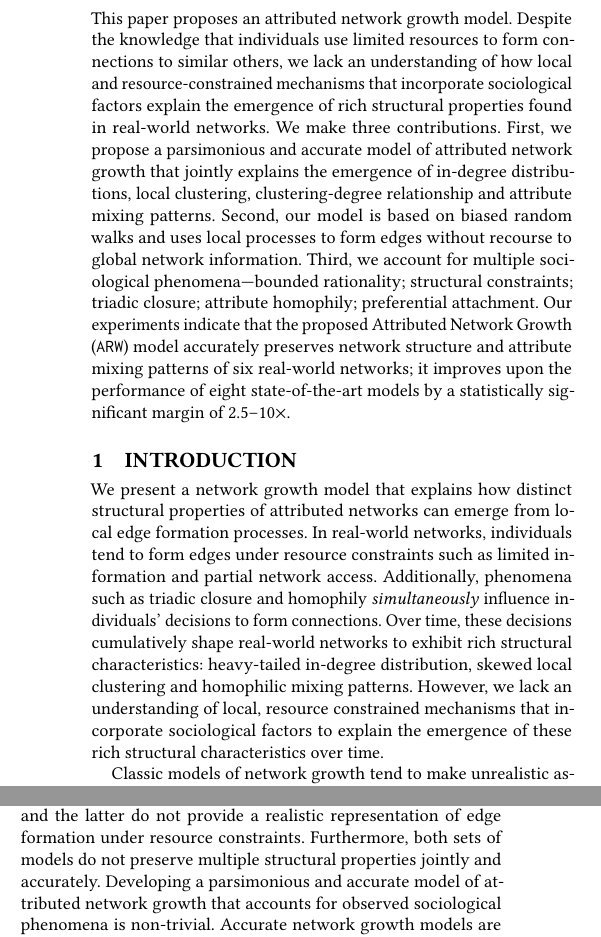
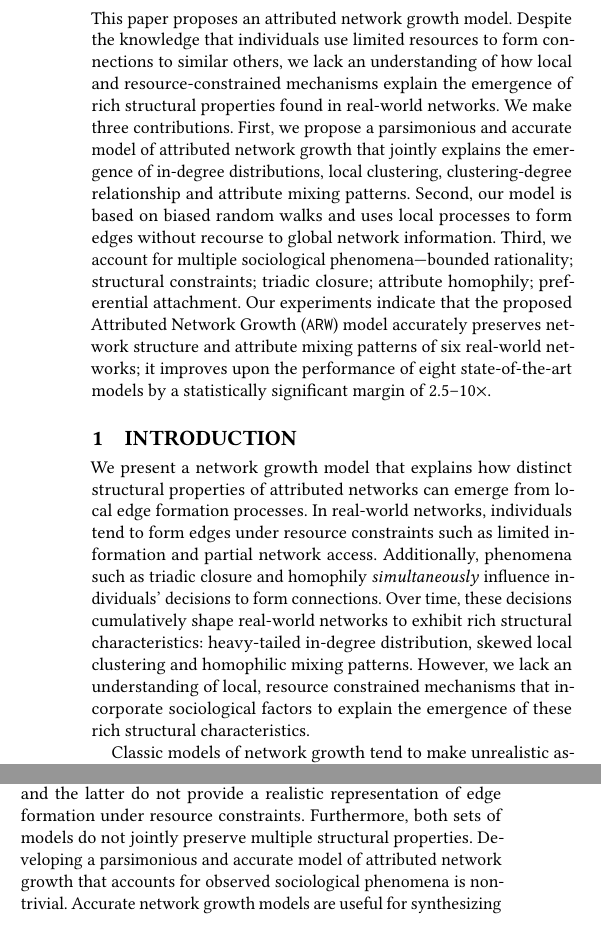
Before and after one commit to CrowdDynamicsLab/arw-tex, a LaTeX paper (tex/draft.tex, which reads tex/abstract.tex, tex/introduction.tex): two parts of the columns of page 1 of 9, joined at a grey line, cut so that both start at the same text. Compiled offline with pdfLaTeX.

Commit message:
minor edits

```diff
--- a/tex/abstract.tex
+++ b/tex/abstract.tex
@@ -2,9 +2,7 @@
 
 This paper proposes an attributed network growth model. Despite the knowledge
 that individuals use limited resources to form connections to similar others, we
-lack an understanding of how local and resource-constrained mechanisms that
-incorporate sociological factors explain the emergence of rich structural
-properties found in real-world networks. We make three contributions. First, we
+lack an understanding of how local and resource-constrained mechanisms explain the emergence of rich structural properties found in real-world networks. We make three contributions. First, we
 propose a parsimonious and accurate model of attributed network growth that
 jointly explains the emergence of in-degree distributions, local clustering,
 clustering-degree relationship and attribute mixing patterns. Second, our model
--- a/tex/introduction.tex
+++ b/tex/introduction.tex
@@ -43,7 +43,7 @@ rich structural characteristics: heavy-tailed in-degree distribution, skewed
 local clustering and homophilic mixing patterns. However, we lack an
 understanding of local, resource constrained mechanisms that incorporate
 sociological factors to explain the emergence of these rich structural
-characteristics over time.
+characteristics.
 
 % The problem of developing a model of network growth, where individuals act under
 % resource constraints, including access to only local information is hard. The
@@ -79,7 +79,7 @@ mixing is an important network characteristic~\cite{newman2002assortative}.
 
 Recent papers tackle resource constraints \cite{mossa2002truncation,zeng2005construction,wang2009local} as well as nodal attributes
 \cite{de2013scale,gong2012evolution}. However, the former disregard attributes and the latter do not provide a realistic representation
-of edge formation under resource constraints. Furthermore, both sets of models do not preserve multiple structural properties jointly and accurately.
+of edge formation under resource constraints. Furthermore, both sets of models do not jointly preserve multiple structural properties.
 Developing a parsimonious and accurate model of attributed network growth that accounts for observed
 sociological phenomena is non-trivial. Accurate network growth models are useful
 for synthesizing networks as well as to extrapolate existing real-world networks.
```
Also changed, not shown: tex/analysis_v2.tex (+1 -1 lines), tex/model_v2.tex (+1 -1 lines).
